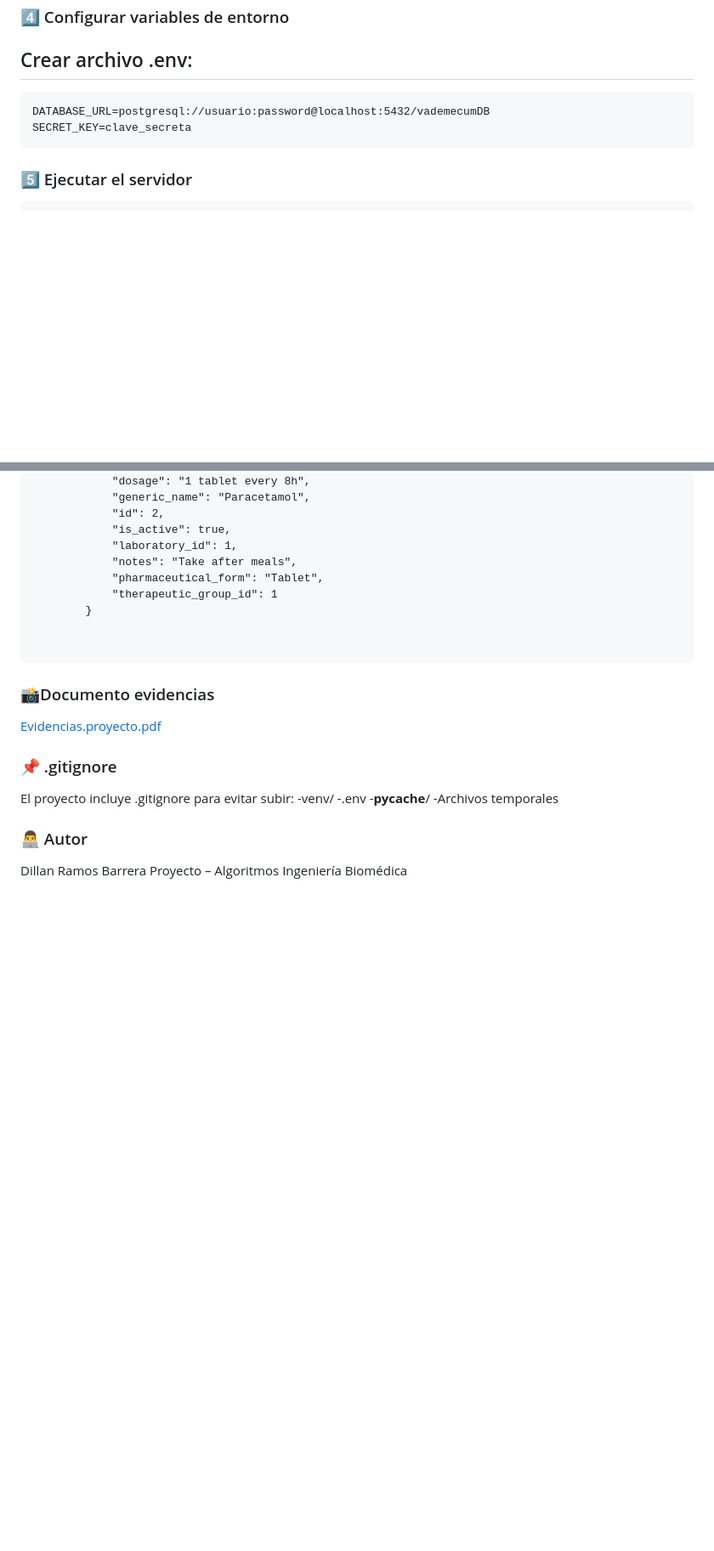
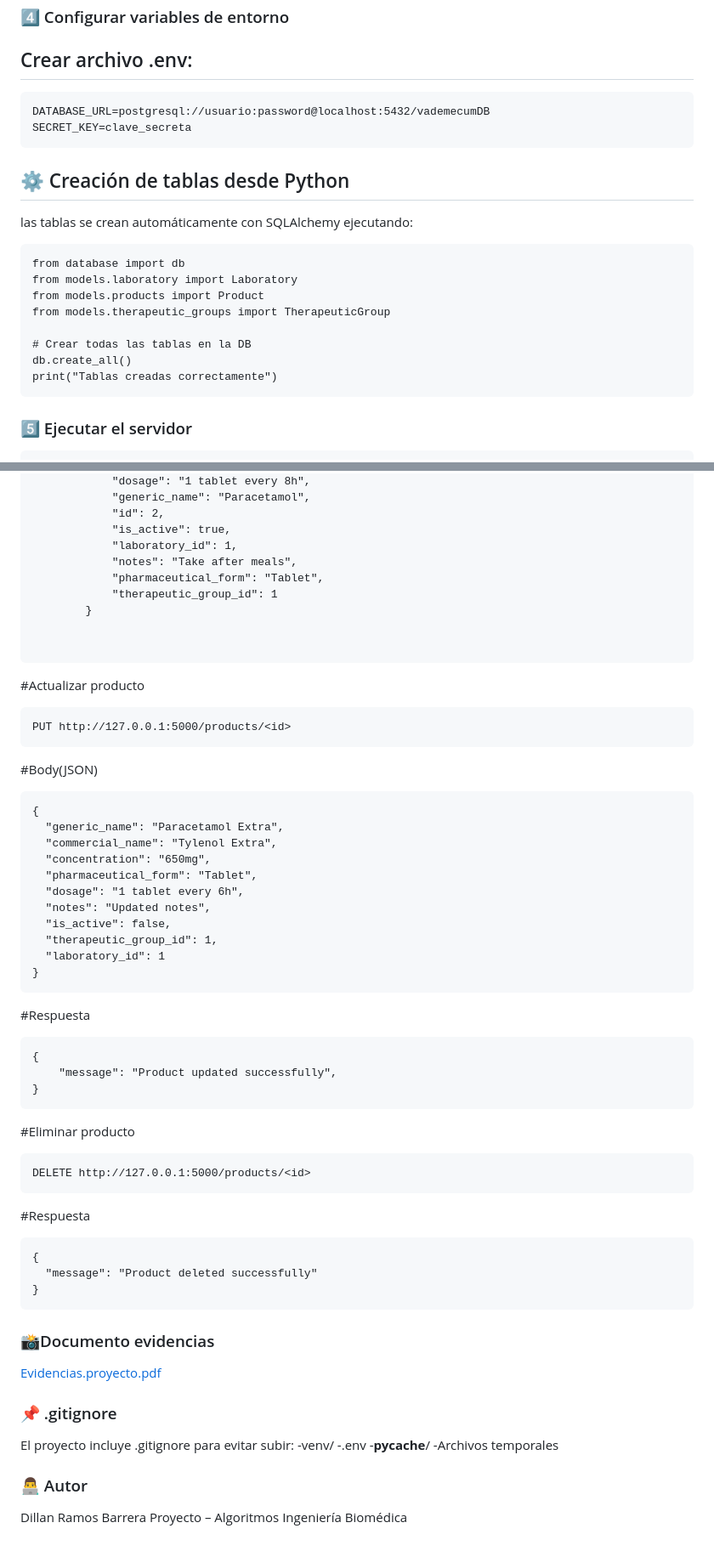
Before and after one commit to Ramos-Dillan/proyecto_algoritmos, a Markdown page: README.md, 2 parts joined by grey strips. Shown at 85% size. Drawn GitHub-style; blank space fills up the shorter version.

````diff
--- a/README.md
+++ b/README.md
@@ -63,6 +63,18 @@ pip install -r requirements.txt
 DATABASE_URL=postgresql://usuario:password@localhost:5432/vademecumDB
 SECRET_KEY=clave_secreta
 ```
+## ⚙️ Creación de tablas desde Python
+las tablas se crean automáticamente con SQLAlchemy ejecutando:
+```
+from database import db
+from models.laboratory import Laboratory
+from models.products import Product
+from models.therapeutic_groups import TherapeuticGroup
+
+# Crear todas las tablas en la DB
+db.create_all()
+print("Tablas creadas correctamente")
+```
 ### 5️⃣ Ejecutar el servidor
 ```
 python app.py
@@ -157,6 +194,42 @@ GET http://127.0.0.1:5000/products
 
 
 ```
+
+#Actualizar producto
+```
+PUT http://127.0.0.1:5000/products/<id>
+```
+
+#Body(JSON)
+```
+{
+  "generic_name": "Paracetamol Extra",
+  "commercial_name": "Tylenol Extra",
+  "concentration": "650mg",
+  "pharmaceutical_form": "Tablet",
+  "dosage": "1 tablet every 6h",
+  "notes": "Updated notes",
+  "is_active": false,
+  "therapeutic_group_id": 1,
+  "laboratory_id": 1
+}
+```
+#Respuesta
+```
+{
+    "message": "Product updated successfully",
+}
+```
+#Eliminar producto
+```
+DELETE http://127.0.0.1:5000/products/<id>
+```
+#Respuesta
+```
+{
+  "message": "Product deleted successfully"
+}
+```
 ### 📸Documento evidencias
 [Evidencias.proyecto.pdf](https://github.com/user-attachments/files/25667088/Evidencias.proyecto.pdf)
 
````
Also changed, not shown: other parts of README.md (+30 -5 lines).
